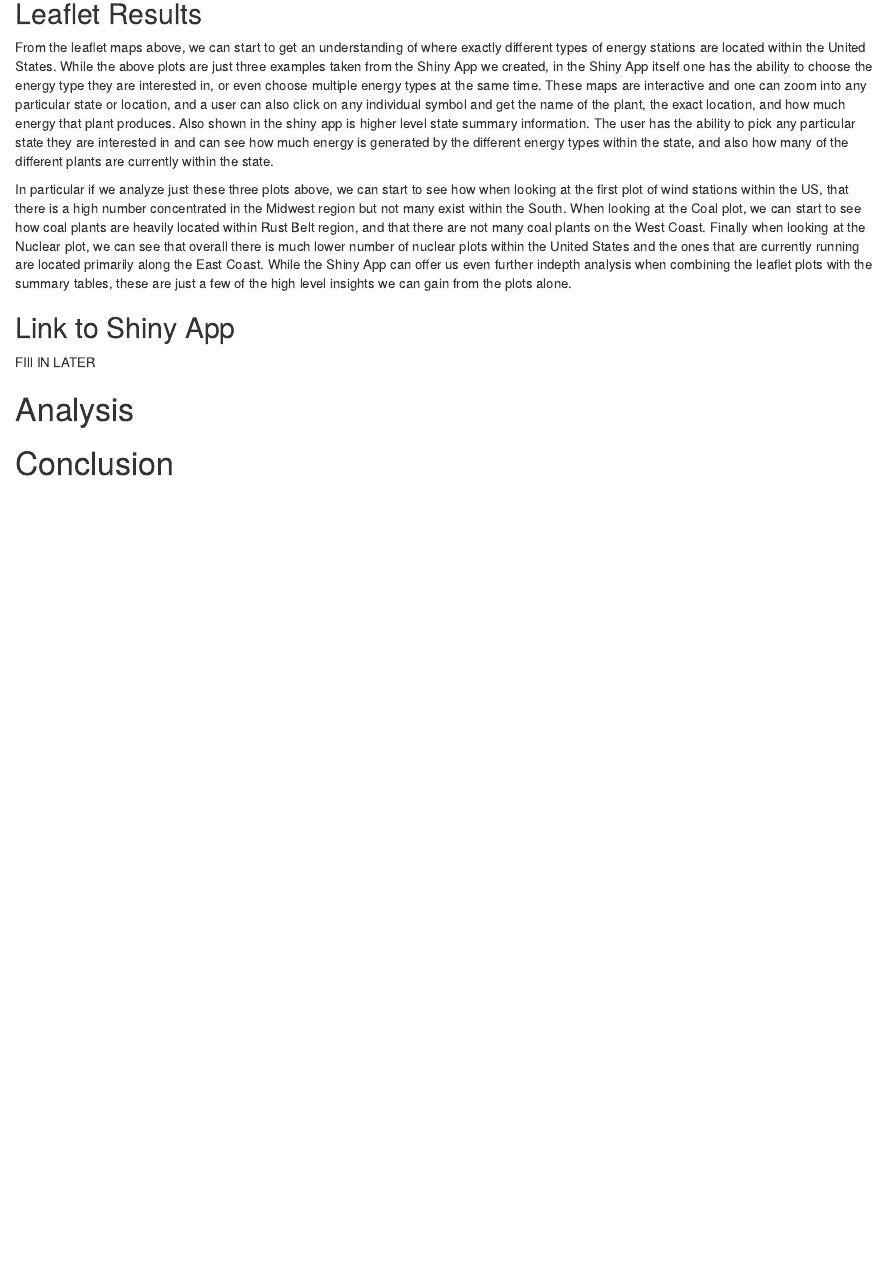
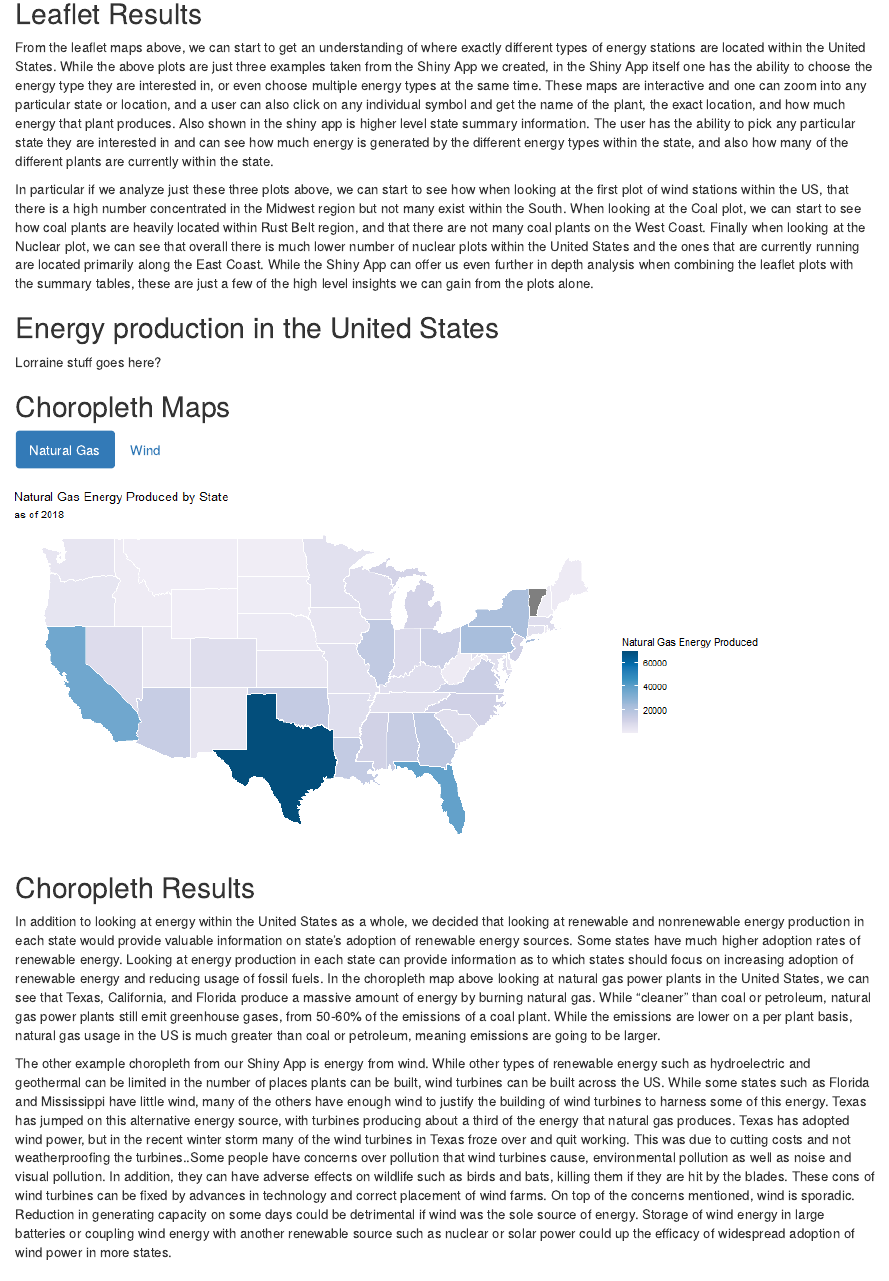
Before and after one commit to stat231-s21/Blog-The-Naturers, an R Markdown document (blog_structure.Rmd): the page in a window 1100 px wide, from 2260 px down. Rendered offline with R 4.5, knitr and Pandoc, with nearby package versions; drawn as R Markdown's standard HTML page in place of the format the file asks for.

Commit message:
Added choropleth analysis

```diff
--- a/blog_structure.Rmd
+++ b/blog_structure.Rmd
@@ -55,8 +55,28 @@ To answer these questions, we collected data from the U.S. Energy Information Ad
 
 From the leaflet maps above, we can start to get an understanding of where exactly different types of energy stations are located within the United States. While the above plots are just three examples taken from the Shiny App we created, in the Shiny App itself one has the ability to choose the energy type they are interested in, or even choose multiple energy types at the same time. These maps are interactive and one can zoom into any particular state or location, and a user can also click on any individual symbol and get the name of the plant, the exact location, and how much energy that plant produces. Also shown in the shiny app is higher level state summary information. The user has the ability to pick any particular state they are interested in and can see how much energy is generated by the different energy types within the state, and also how many of the different plants are currently within the state.
 
-In particular if we analyze just these three plots above, we can start to see how when looking at the first plot of wind stations within the US, that there is a high number concentrated in the Midwest region but not many exist within the South. When looking at the Coal plot, we can start to see how coal plants are heavily located within Rust Belt region, and that there are not many coal plants on the West Coast. Finally when looking at the Nuclear plot, we can see that overall there is much lower number of nuclear plots within the United States and the ones that are currently running are located primarily along the East Coast. While the Shiny App can offer us even further indepth analysis when combining the leaflet plots with the summary tables, these are just a few of the high level insights we can gain from the plots alone.
+In particular if we analyze just these three plots above, we can start to see how when looking at the first plot of wind stations within the US, that there is a high number concentrated in the Midwest region but not many exist within the South. When looking at the Coal plot, we can start to see how coal plants are heavily located within Rust Belt region, and that there are not many coal plants on the West Coast. Finally when looking at the Nuclear plot, we can see that overall there is much lower number of nuclear plots within the United States and the ones that are currently running are located primarily along the East Coast. While the Shiny App can offer us even further in depth analysis when combining the leaflet plots with the summary tables, these are just a few of the high level insights we can gain from the plots alone.
 
+## Energy production in the United States
+
+Lorraine stuff goes here?
+
+
+## Choropleth Maps {.tabset .tabset-fade .tabset-pills}
+
+### Natural Gas
+
+![](images/ng_choro.png)
+
+### Wind
+
+![](images/wind_choro.png)
+
+## Choropleth Results
+
+In addition to looking at energy within the United States as a whole, we decided that looking at renewable and nonrenewable energy production in each state would provide valuable information on state’s adoption of renewable energy sources. Some states have much higher adoption rates of renewable energy. Looking at energy production in each state can provide information as to which states should focus on increasing adoption of renewable energy and reducing usage of fossil fuels. In the choropleth map above looking at natural gas power plants in the United States, we can see that Texas, California, and Florida produce a massive amount of energy by burning natural gas. While “cleaner” than coal or petroleum, natural gas power plants still emit greenhouse gases, from 50-60% of the emissions of a coal plant. While the emissions are lower on a per plant basis, natural gas usage in the US is much greater than coal or petroleum, meaning emissions are going to be larger.
+
+The other example choropleth from our Shiny App is energy from wind. While other types of renewable energy such as hydroelectric and geothermal can be limited in the number of places plants can be built, wind turbines can be built across the US. While some states such as Florida and Mississippi have little wind, many of the others have enough wind to justify the building of wind turbines to harness some of this energy. Texas has jumped on this alternative energy source, with turbines producing about a third of the energy that natural gas produces. Texas has adopted wind power, but in the recent winter storm many of the wind turbines in Texas froze over and quit working. This was due to cutting costs and not weatherproofing the turbines..Some people have concerns over pollution that wind turbines cause, environmental pollution as well as noise and visual pollution. In addition, they can have adverse effects on wildlife such as birds and bats, killing them if they are hit by the blades. These cons of wind turbines can be fixed by advances in technology and correct placement of wind farms. On top of the concerns mentioned, wind is sporadic. Reduction in generating capacity on some days could be detrimental if wind was the sole source of energy. Storage of wind energy in large batteries or coupling wind energy with another renewable source such as nuclear or solar power could up the efficacy of widespread adoption of wind power in more states.
 
 ## Link to Shiny App
 
```
